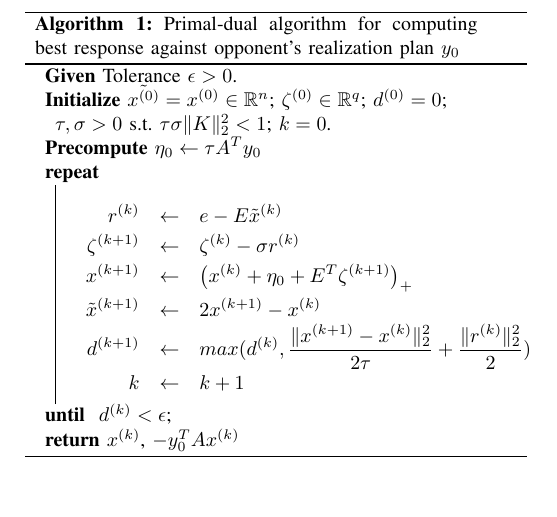
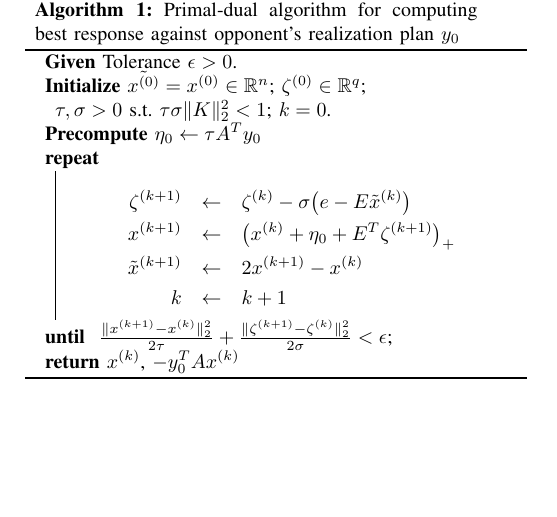
Before and after one commit to dohmatob/gambling, a LaTeX paper (paper.tex): part of page 2 of 2, cut so that both start at the same text, the shorter picture padded with empty space. Compiled offline with pdfLaTeX.

Commit message:
better stopping criterion

```diff
--- a/paper.tex
+++ b/paper.tex
@@ -186,17 +186,15 @@ Neither $G$ nor $F^*$ is strongly convex and so Alg.\ref{Tab:pseudocode_pb} cann
   \caption{Primal-dual algorithm for computing best response against opponent's realization plan $y_0$}
   \textbf{Given} Tolerance $\epsilon > 0$.\\
   \textbf{Initialize} $\tilde{x^{(0)}} = x^{(0)} \in \mathbb{R}^n$; $\zeta^{(0)} \in \mathbb{R}^{q}$;
-  $d^{(0)} = 0$; $\tau, \sigma > 0 \text{ s.t. }\tau\sigma \|K\|_2^2 < 1$; $k = 0$.\\
+  $\tau, \sigma > 0 \text{ s.t. }\tau\sigma \|K\|_2^2 < 1$; $k = 0$.\\
   \textbf{Precompute} $\eta_0 \leftarrow \tau A^Ty_0$\\
   \Repeat{
-    $d^{(k)} < \epsilon$}{
+    $\frac{\|x^{(k+1)} - x^{(k)}\|^2_2}{2\tau} + \frac{\|\zeta^{(k+1)} - \zeta^{(k)}\|^2_2}{2\sigma} < \epsilon$}{
     \begin{eqnarray*}
-      r^{(k)} &\leftarrow& e - E\tilde{x}^{(k)}\\
-    \zeta^{(k+1)} &\leftarrow& \zeta^{(k)} - \sigma r^{(k)}\\
-    x^{(k+1)} &\leftarrow& \bigl(x^{(k)} + \eta_0 + E^T\zeta^{(k+1)}\bigr)_+\\
-    \tilde{x}^{(k+1)} &\leftarrow& 2x^{(k+1)} - x^{(k)}\\
-    d^{(k+1)} &\leftarrow& max(d^{(k)}, \frac{\|x^{(k+1)} - x^{(k)}\|^2_2}{2\tau} + \frac{\|r^{(k)}\|^2_2}{2})\\
-    k &\leftarrow& k + 1
+      \zeta^{(k+1)} &\leftarrow& \zeta^{(k)} - \sigma \bigl(e - E\tilde{x}^{(k)}\bigr)\\
+      x^{(k+1)} &\leftarrow& \bigl(x^{(k)} + \eta_0 + E^T\zeta^{(k+1)}\bigr)_+\\
+      \tilde{x}^{(k+1)} &\leftarrow& 2x^{(k+1)} - x^{(k)}\\
+      k &\leftarrow& k + 1
     \end{eqnarray*}
   } \Return $x^{(k)}$, $-y_0^TAx^{(k)}$
   \label{Tab:pseudocode_pb}
```
Also changed, not shown: 1 other file.
